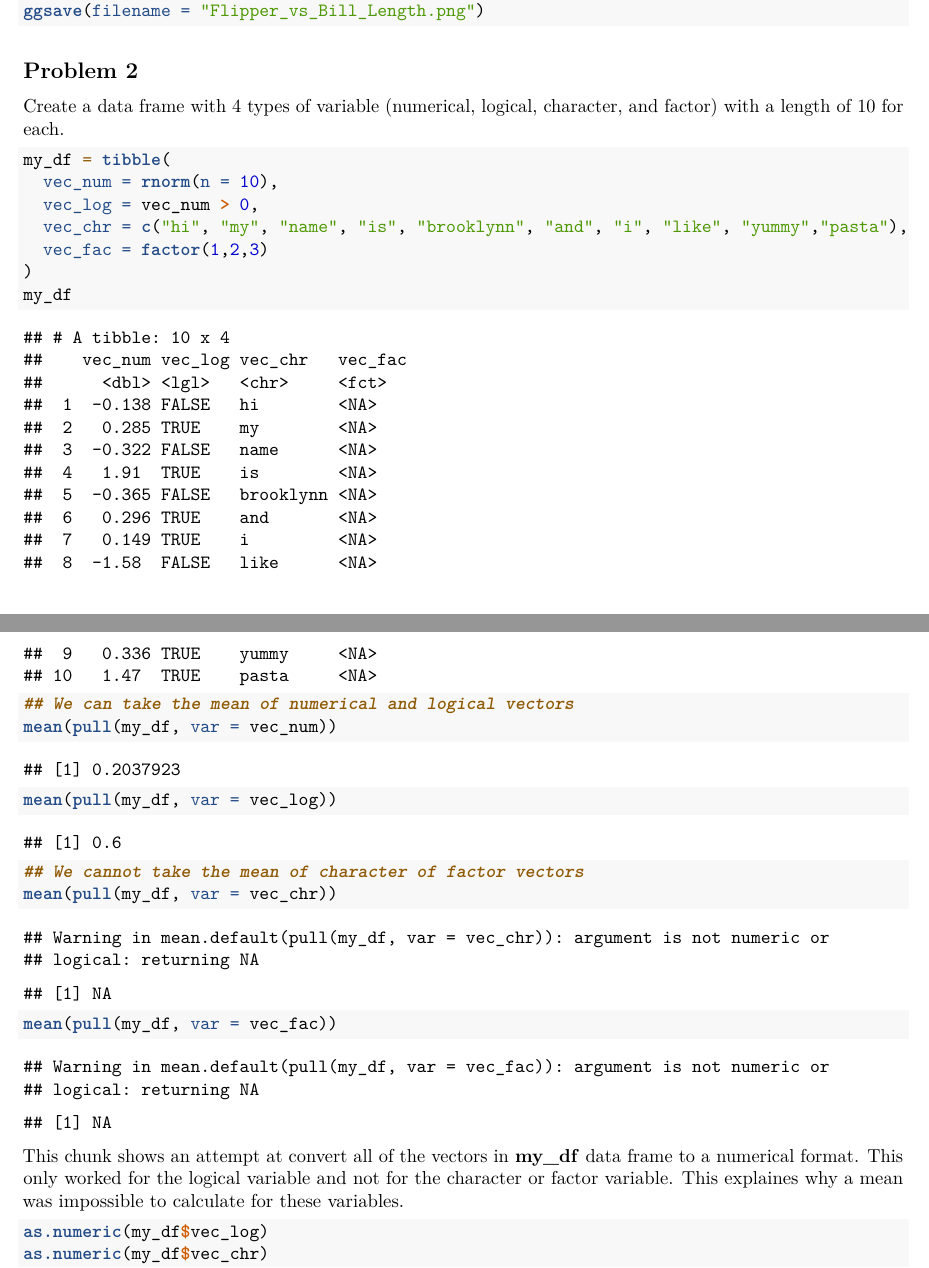
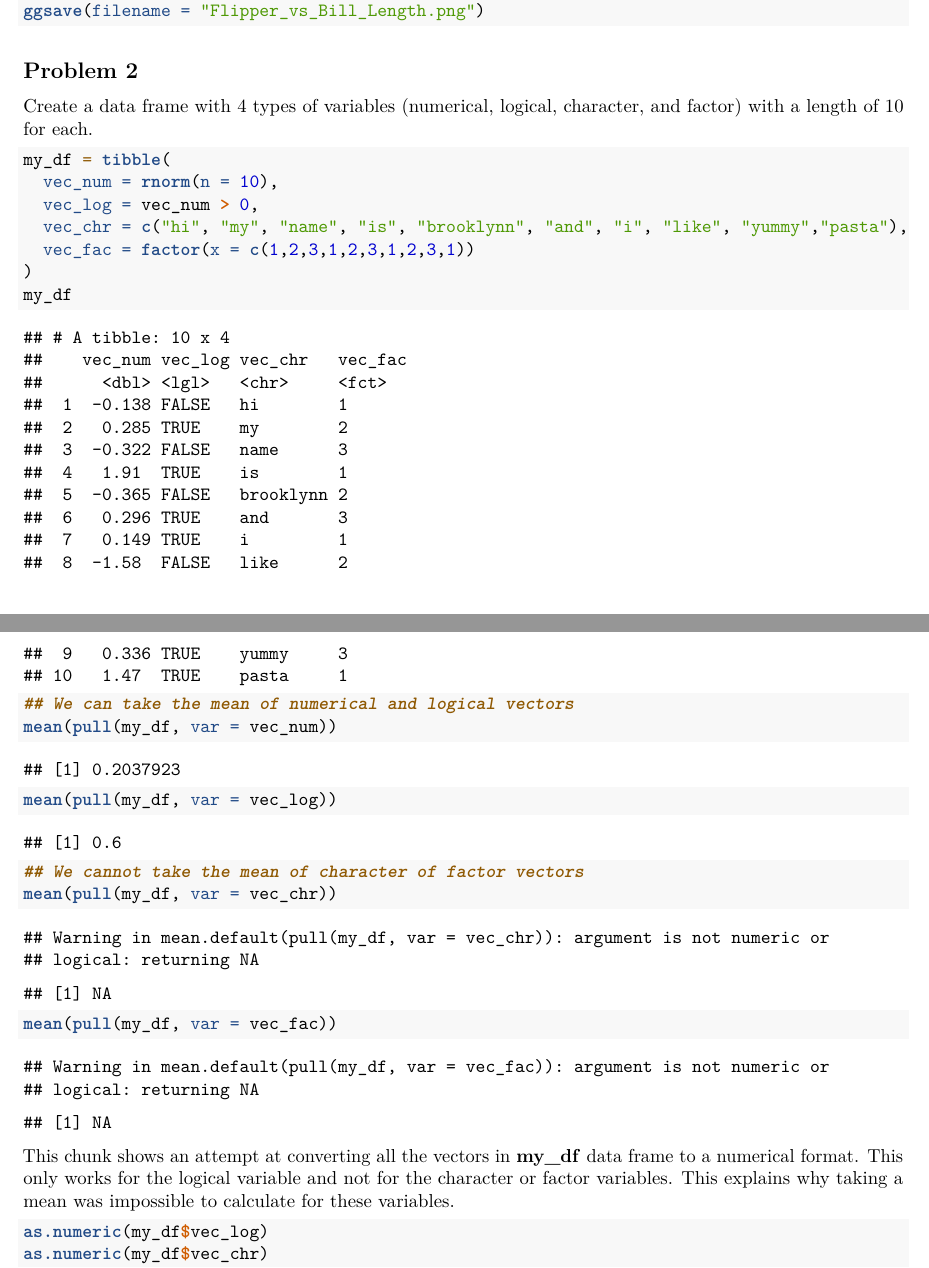
Before and after one commit to brooklynnrm/P8105_HW01, an R Markdown document (p8105_hw1_brm2150.Rmd): two parts of pages 2 and 3 of 3, joined at a grey line, cut so that both start at the same text. Rendered offline with R 4.5, knitr and Pandoc, then LaTeX, with nearby package versions; both versions are drawn in the output format of the newer one; code that draws random numbers runs with fixed seeds of ours.

Commit message:
fixed the factor variable

````diff
--- a/p8105_hw1_brm2150.Rmd
+++ b/p8105_hw1_brm2150.Rmd
@@ -3,18 +3,20 @@ title: "Homework Assignment 1"
 author: "Brooklynn McNeil"
 date: "2024-09-16"
 output:
+  pdf_document: default
   html_document: default
-  pdf_document: default
 ---
 
 This is an R Markdown document for the first homework assignment in p8105 class: Data Science 1.
 
 ## Problem 1
 
-```{r echo = FALSE}
-
+```{r echo= FALSE, message=FALSE, warning=FALSE}
+#load data
 data("penguins", package = "palmerpenguins")
 
+#load packages
+library(tidyverse)
 ```
 
 ### Description of the Penguins Dataset
@@ -25,14 +27,10 @@ The mean flipper length is `r mean(penguins$flipper_length_mm, na.rm = TRUE)`
 
 ### Plots of Penguin Dataset
 ```{r plotting penguins, message = FALSE, warning = FALSE}
-#load packages
-library(tidyverse)
-
 # create data frame
 penguin_df = tibble(
   x = penguins$flipper_length_mm,
-  y = penguins$bill_length_mm
-)
+  y = penguins$bill_length_mm)
 
 # create plot
 ggplot(penguin_df) +
@@ -47,14 +45,14 @@ ggsave(filename = "Flipper_vs_Bill_Length.png")
 ```
 ## Problem 2
 
-Create a data frame with 4 types of variable (numerical, logical, character, and factor) with a length of 10 for each.
+Create a data frame with 4 types of variables (numerical, logical, character, and factor) with a length of 10 for each.
 
 ``` {r variable types}
 my_df = tibble(
   vec_num = rnorm(n = 10),
   vec_log = vec_num > 0,
   vec_chr = c("hi", "my", "name", "is", "brooklynn", "and", "i", "like", "yummy","pasta"),
-  vec_fac = factor(1,2,3)
+  vec_fac = factor(x = c(1,2,3,1,2,3,1,2,3,1))
 )
 my_df
 
@@ -66,7 +64,7 @@ mean(pull(my_df, var = vec_log))
 mean(pull(my_df, var = vec_chr))
 mean(pull(my_df, var = vec_fac))
 ```
-This chunk shows an attempt at convert all of the vectors in **my_df** data frame to a numerical format. This only worked for the logical variable and not for the character or factor variable. This explaines why a mean was impossible to calculate for these variables.
+This chunk shows an attempt at converting all the vectors in **my_df** data frame to a numerical format. This only works for the logical variable and not for the character or factor variables. This explains why taking a mean was impossible to calculate for these variables.
 
 ```{r, eval=FALSE}
 
````
Also changed, not shown: Flipper_vs_Bill_Length.png, p8105_hw1_brm2150.html (deleted), p8105_hw1_brm2150.pdf (added), p8105_hw1_brm2150_files/figure-html/plotting penguins-1.png (deleted).
